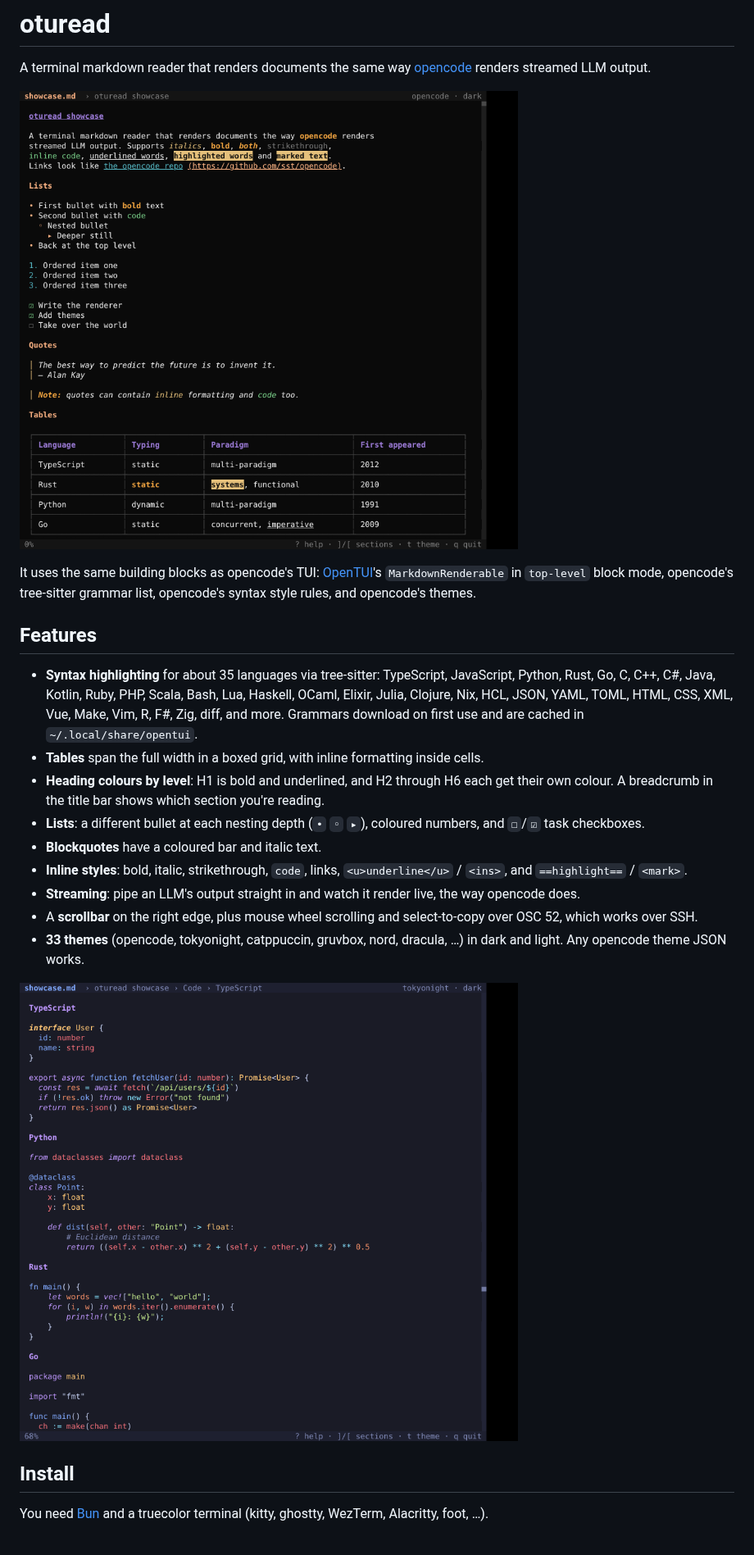
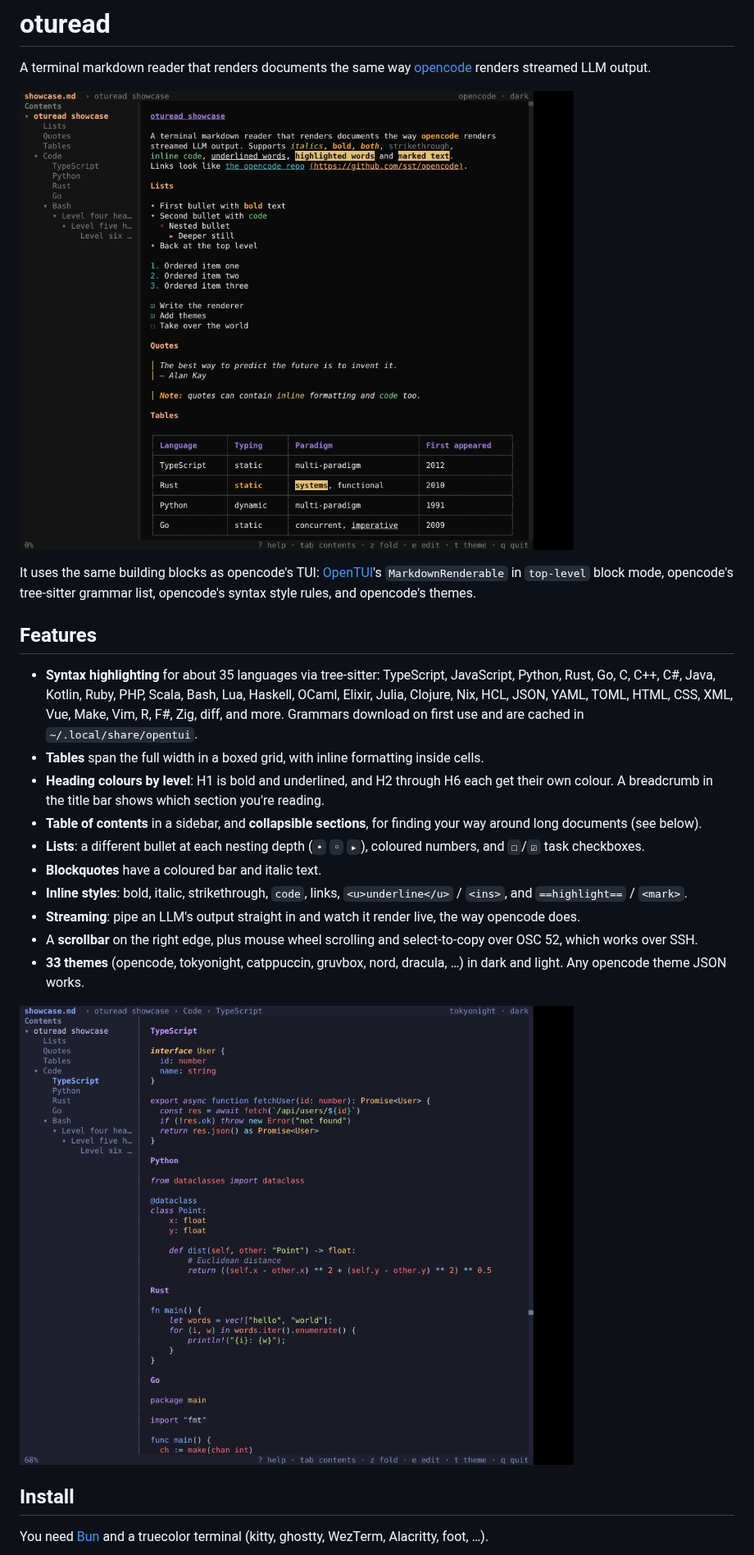
Before and after one commit to mandarvu/oturead, a Markdown page: README.md, the part around one of its changes. Shown at 82% size. GitHub-like rendering; pictures changed too: docs/screenshot-code.png, docs/screenshot.png.

```diff
--- a/README.md
+++ b/README.md
@@ -22,6 +22,8 @@ style rules, and opencode's themes.
 - **Heading colours by level**: H1 is bold and underlined, and H2 through H6
   each get their own colour. A breadcrumb in the title bar shows which
   section you're reading.
+- **Table of contents** in a sidebar, and **collapsible sections**, for
+  finding your way around long documents (see below).
 - **Lists**: a different bullet at each nesting depth (`•` `◦` `▸`), coloured
   numbers, and `☐`/`☑` task checkboxes.
 - **Blockquotes** have a coloured bar and italic text.
```
Also changed, not shown: other parts of README.md (+31 -1 lines), docs/screenshot-folding.png (added).
